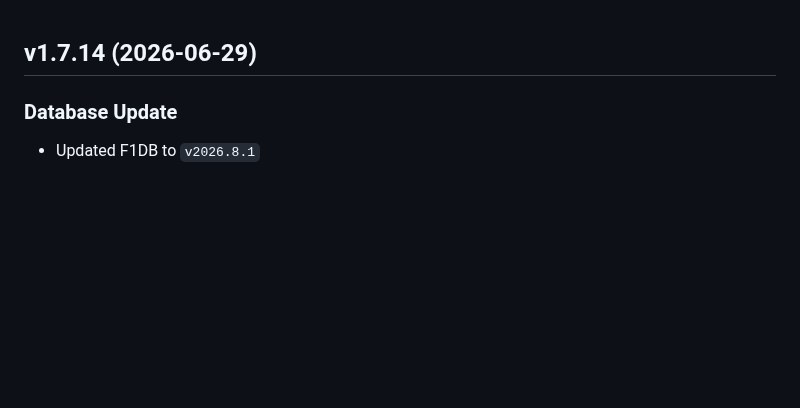
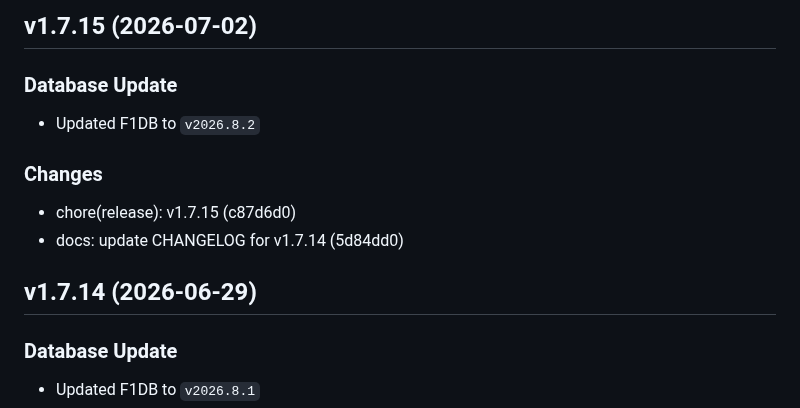
Before and after one commit to FrancoStino/F1-GraphQL-API, a Markdown page: CHANGELOG.md, the part around the change. Drawn GitHub-style; blank space fills up the shorter version.

Commit message:
docs: update CHANGELOG for v1.7.15

```diff
--- a/CHANGELOG.md
+++ b/CHANGELOG.md
@@ -1,3 +1,12 @@
+## v1.7.15 (2026-07-02)
+
+### Database Update
+- Updated F1DB to `v2026.8.2`
+
+### Changes
+- chore(release): v1.7.15 (c87d6d0)
+- docs: update CHANGELOG for v1.7.14 (5d84dd0)
+
 ## v1.7.14 (2026-06-29)
 
 ### Database Update
```
